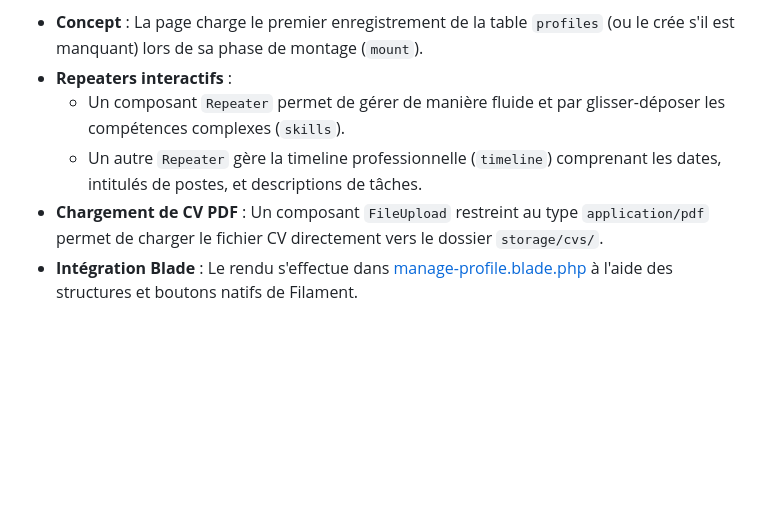
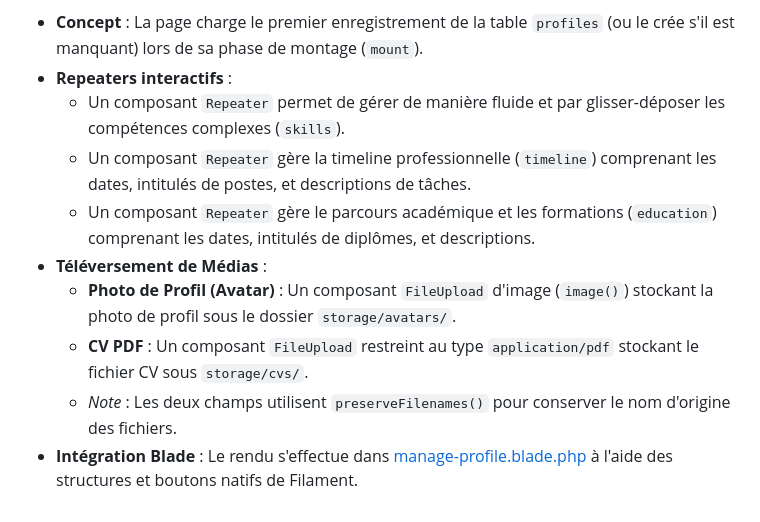
Before and after one commit to owlinstack/api-loicbonin, a Markdown page: documentation/04-filament-admin.md, the part around the change. GitHub-like rendering; blank space fills up the shorter version.

Commit message:
docs(filament): document avatar upload and education repeater

```diff
--- a/documentation/04-filament-admin.md
+++ b/documentation/04-filament-admin.md
@@ -46,6 +46,10 @@ Pour éviter l'affichage d'un tableau de liste inadapté à un profil personnel
 * **Concept** : La page charge le premier enregistrement de la table `profiles` (ou le crée s'il est manquant) lors de sa phase de montage (`mount`).
 * **Repeaters interactifs** :
   * Un composant `Repeater` permet de gérer de manière fluide et par glisser-déposer les compétences complexes (`skills`).
-  * Un autre `Repeater` gère la timeline professionnelle (`timeline`) comprenant les dates, intitulés de postes, et descriptions de tâches.
-* **Chargement de CV PDF** : Un composant `FileUpload` restreint au type `application/pdf` permet de charger le fichier CV directement vers le dossier `storage/cvs/`.
+  * Un composant `Repeater` gère la timeline professionnelle (`timeline`) comprenant les dates, intitulés de postes, et descriptions de tâches.
+  * Un composant `Repeater` gère le parcours académique et les formations (`education`) comprenant les dates, intitulés de diplômes, et descriptions.
+* **Téléversement de Médias** :
+  * **Photo de Profil (Avatar)** : Un composant `FileUpload` d'image (`image()`) stockant la photo de profil sous le dossier `storage/avatars/`.
+  * **CV PDF** : Un composant `FileUpload` restreint au type `application/pdf` stockant le fichier CV sous `storage/cvs/`.
+  * *Note* : Les deux champs utilisent `preserveFilenames()` pour conserver le nom d'origine des fichiers.
 * **Intégration Blade** : Le rendu s'effectue dans [manage-profile.blade.php](file:///Users/loico/Work/MyDocs/dev/loicbonin.com/api-loicbonin/resources/views/filament/pages/manage-profile.blade.php) à l'aide des structures et boutons natifs de Filament.
```
